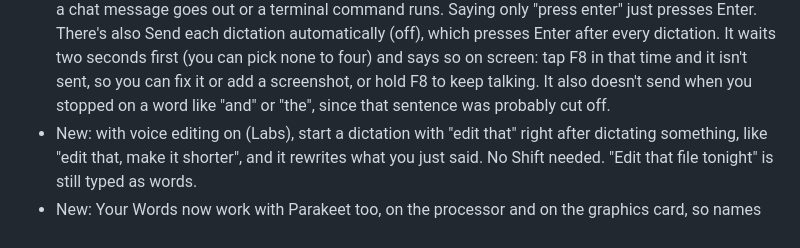
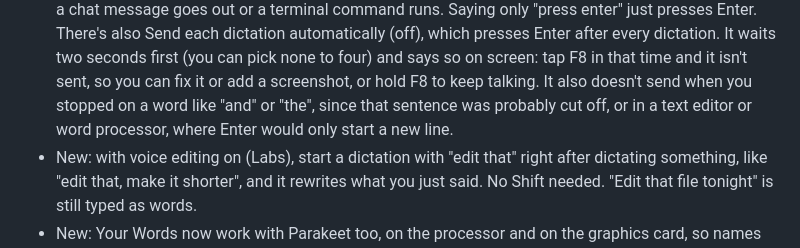
Before and after one commit to ronb1964/TalkType, a Markdown page: CHANGELOG.md, the part around the change. Drawn GitHub-style.

Commit message:
CHANGELOG: no automatic send in text editors
Co-Authored-By: Claude Opus 5.5 <noreply@anthropic.com>

```diff
--- a/CHANGELOG.md
+++ b/CHANGELOG.md
@@ -31,7 +31,8 @@ before 0.15.0, so older entries use that name.
   screen: tap F8 in that time and it isn't sent, so you can fix it or add a
   screenshot, or hold F8 to keep talking. It also doesn't send when you
   stopped on a word like "and" or "the", since that sentence was probably
-  cut off.
+  cut off, or in a text editor or word processor, where Enter would only
+  start a new line.
 - New: with voice editing on (Labs), start a dictation with "edit that" right
   after dictating something, like "edit that, make it shorter", and it
   rewrites what you just said. No Shift needed. "Edit that file tonight" is
```
